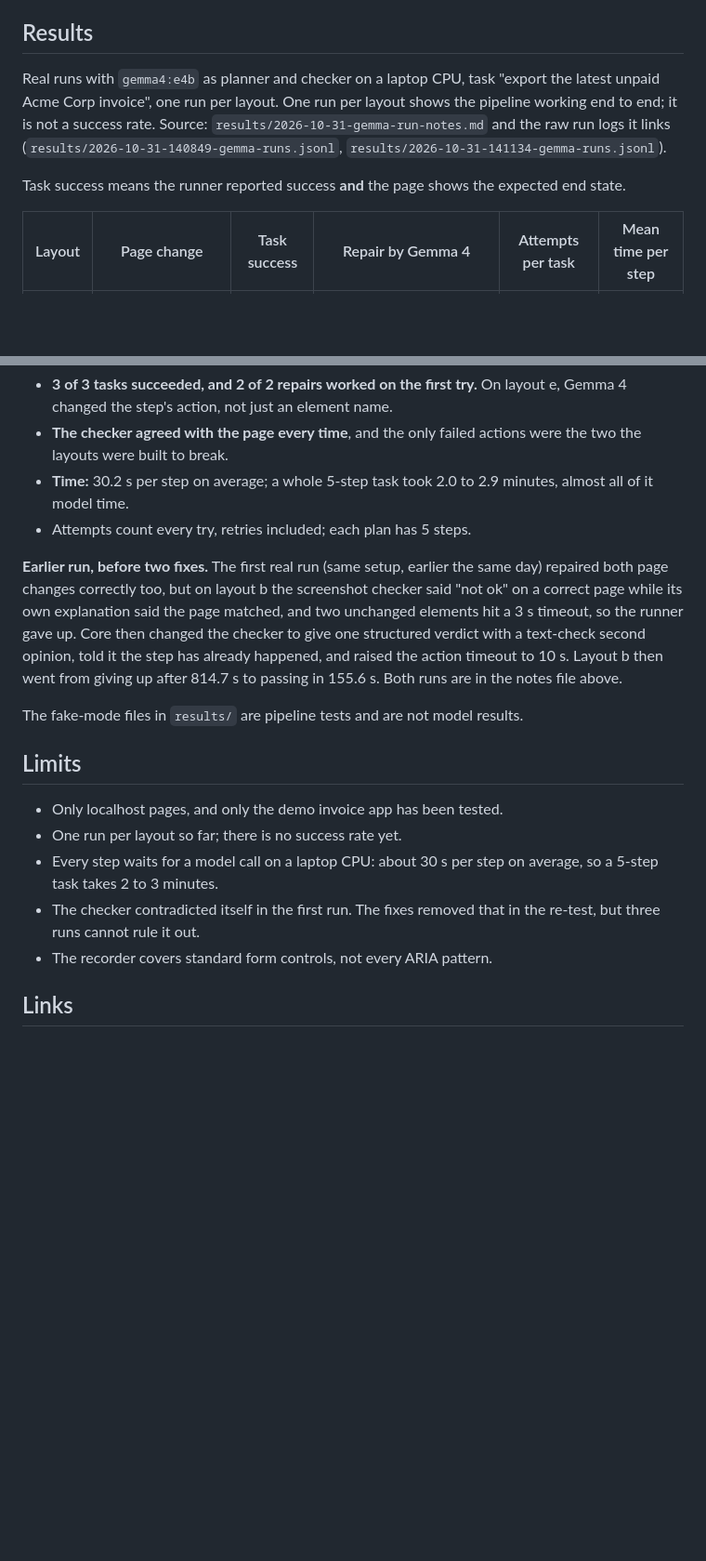
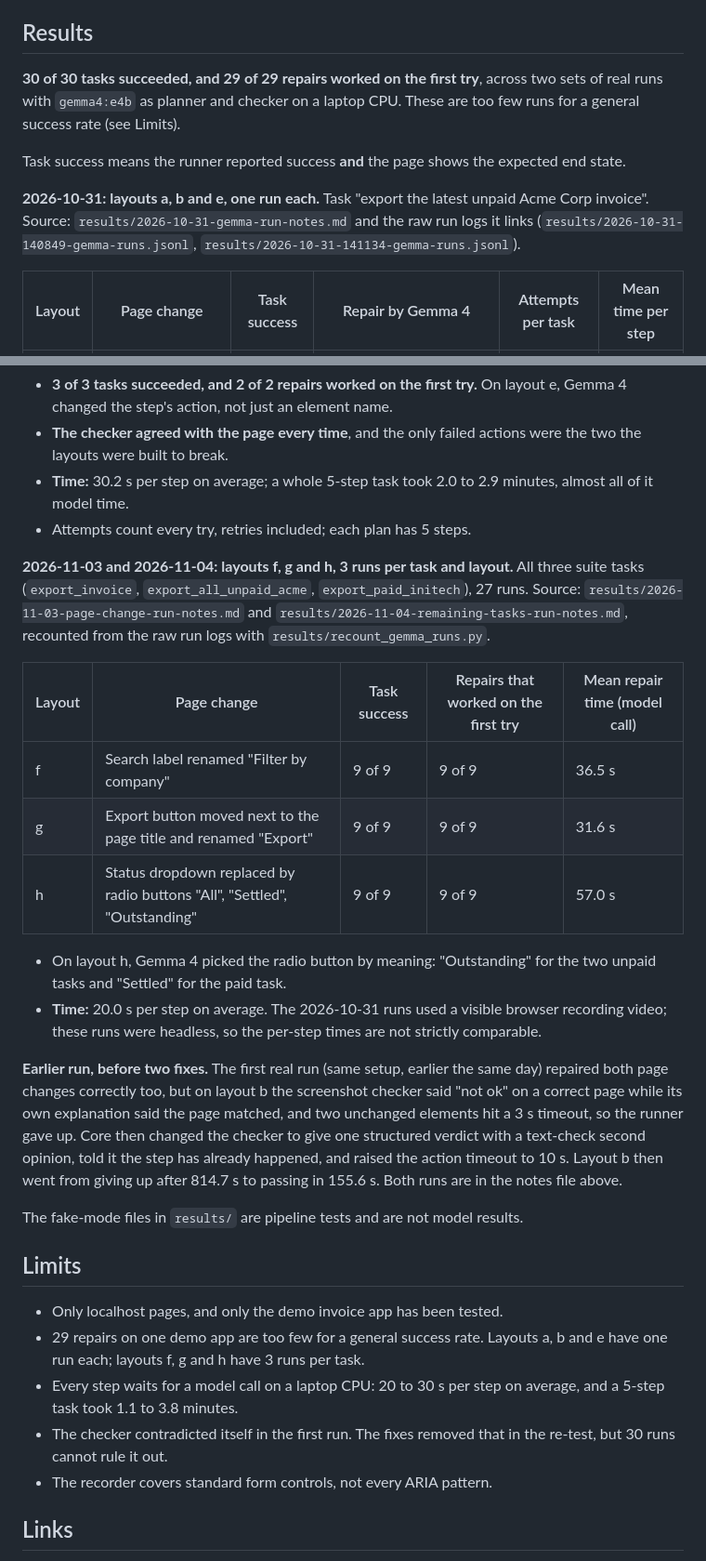
Before and after one commit to rjw-create/hack-or-treat-shadow, a Markdown page: docs/hackathon/2026-10-31-submission.md, 2 parts joined by grey strips. Shown at 93% size. Rendered like a GitHub page; blank space fills up the shorter version.

```diff
--- a/docs/hackathon/2026-10-31-submission.md
+++ b/docs/hackathon/2026-10-31-submission.md
@@ -43,12 +43,14 @@ connection or a per-call bill.
 - All model-written text in the report is escaped.
 
 ## Results
-Real runs with `gemma4:e4b` as planner and checker on a laptop CPU, task "export the latest unpaid Acme Corp
-invoice", one run per layout. One run per layout shows the pipeline working end to end; it is not a success rate.
-Source: `results/2026-10-31-gemma-run-notes.md` and the raw run logs it links
-(`results/2026-10-31-140849-gemma-runs.jsonl`, `results/2026-10-31-141134-gemma-runs.jsonl`).
+**30 of 30 tasks succeeded, and 29 of 29 repairs worked on the first try**, across two sets of real runs with
+`gemma4:e4b` as planner and checker on a laptop CPU. These are too few runs for a general success rate (see Limits).
 
 Task success means the runner reported success **and** the page shows the expected end state.
+
+**2026-10-31: layouts a, b and e, one run each.** Task "export the latest unpaid Acme Corp invoice". Source:
+`results/2026-10-31-gemma-run-notes.md` and the raw run logs it links
+(`results/2026-10-31-140849-gemma-runs.jsonl`, `results/2026-10-31-141134-gemma-runs.jsonl`).
 
 | Layout | Page change | Task success | Repair by Gemma 4 | Attempts per task | Mean time per step |
 | --- | --- | --- | --- | --- | --- |
@@ -63,6 +65,22 @@ Task success means the runner reported success **and** the page shows the expect
 - **Time:** 30.2 s per step on average; a whole 5-step task took 2.0 to 2.9 minutes, almost all of it model time.
 - Attempts count every try, retries included; each plan has 5 steps.
 
+**2026-11-03 and 2026-11-04: layouts f, g and h, 3 runs per task and layout.** All three suite tasks
+(`export_invoice`, `export_all_unpaid_acme`, `export_paid_initech`), 27 runs. Source:
+`results/2026-11-03-page-change-run-notes.md` and `results/2026-11-04-remaining-tasks-run-notes.md`, recounted
+from the raw run logs with `results/recount_gemma_runs.py`.
+
+| Layout | Page change | Task success | Repairs that worked on the first try | Mean repair time (model call) |
+| --- | --- | --- | --- | --- |
+| f | Search label renamed "Filter by company" | 9 of 9 | 9 of 9 | 36.5 s |
+| g | Export button moved next to the page title and renamed "Export" | 9 of 9 | 9 of 9 | 31.6 s |
+| h | Status dropdown replaced by radio buttons "All", "Settled", "Outstanding" | 9 of 9 | 9 of 9 | 57.0 s |
+
+- On layout h, Gemma 4 picked the radio button by meaning: "Outstanding" for the two unpaid tasks and "Settled"
+  for the paid task.
+- **Time:** 20.0 s per step on average. The 2026-10-31 runs used a visible browser recording video; these runs
+  were headless, so the per-step times are not strictly comparable.
+
 **Earlier run, before two fixes.** The first real run (same setup, earlier the same day) repaired both page
 changes correctly too, but on layout b the screenshot checker said "not ok" on a correct page while its own
 explanation said the page matched, and two unchanged elements hit a 3 s timeout, so the runner gave up. Core then
@@ -74,10 +92,11 @@ The fake-mode files in `results/` are pipeline tests and are not model results.
 
 ## Limits
 - Only localhost pages, and only the demo invoice app has been tested.
-- One run per layout so far; there is no success rate yet.
-- Every step waits for a model call on a laptop CPU: about 30 s per step on average, so a 5-step task takes 2 to 3
-  minutes.
-- The checker contradicted itself in the first run. The fixes removed that in the re-test, but three runs cannot
+- 29 repairs on one demo app are too few for a general success rate. Layouts a, b and e have one run each;
+  layouts f, g and h have 3 runs per task.
+- Every step waits for a model call on a laptop CPU: 20 to 30 s per step on average, and a 5-step task took 1.1 to
+  3.8 minutes.
+- The checker contradicted itself in the first run. The fixes removed that in the re-test, but 30 runs cannot
   rule it out.
 - The recorder covers standard form controls, not every ARIA pattern.
 
```
Also changed, not shown: README.md (+27 -8 lines).
